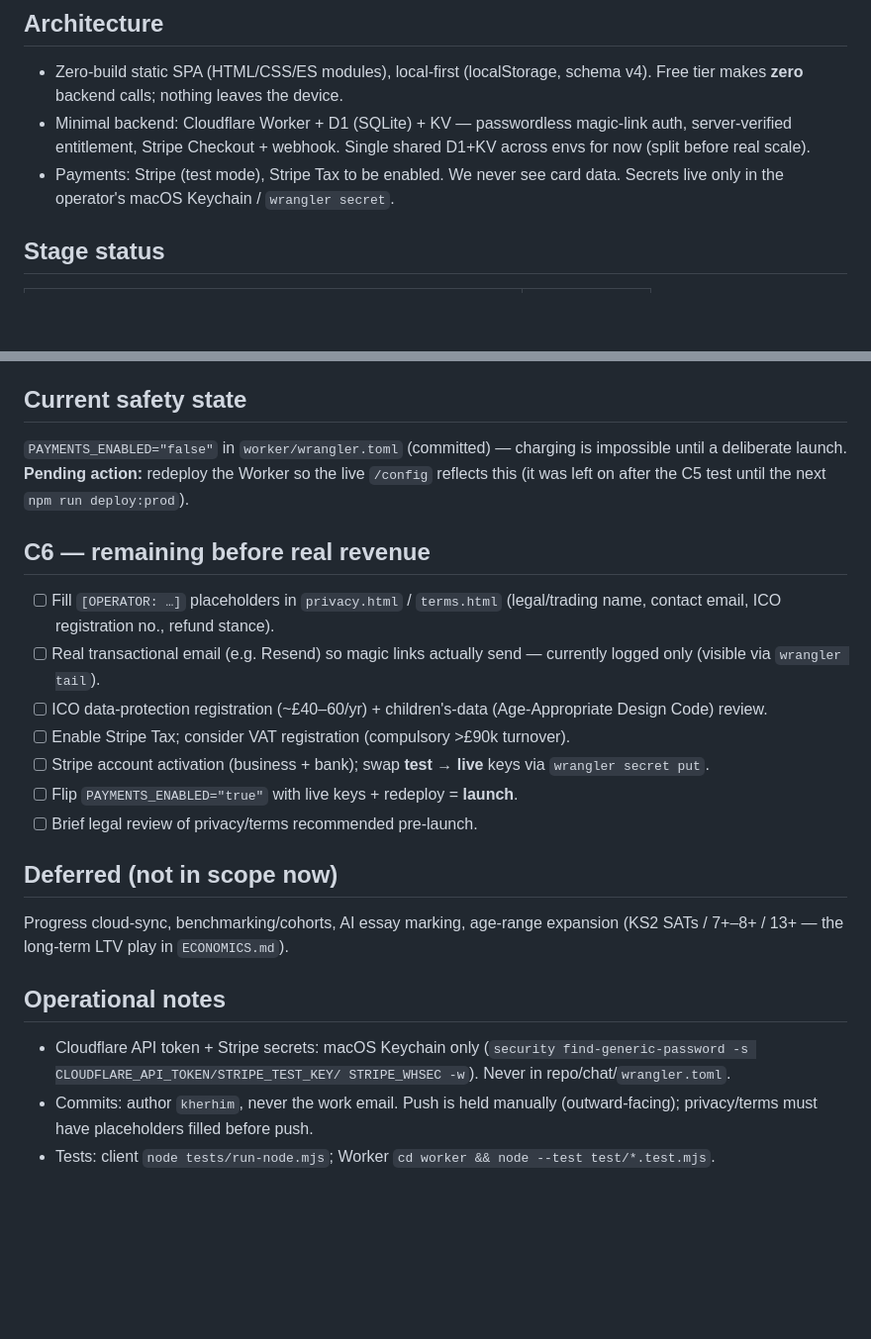
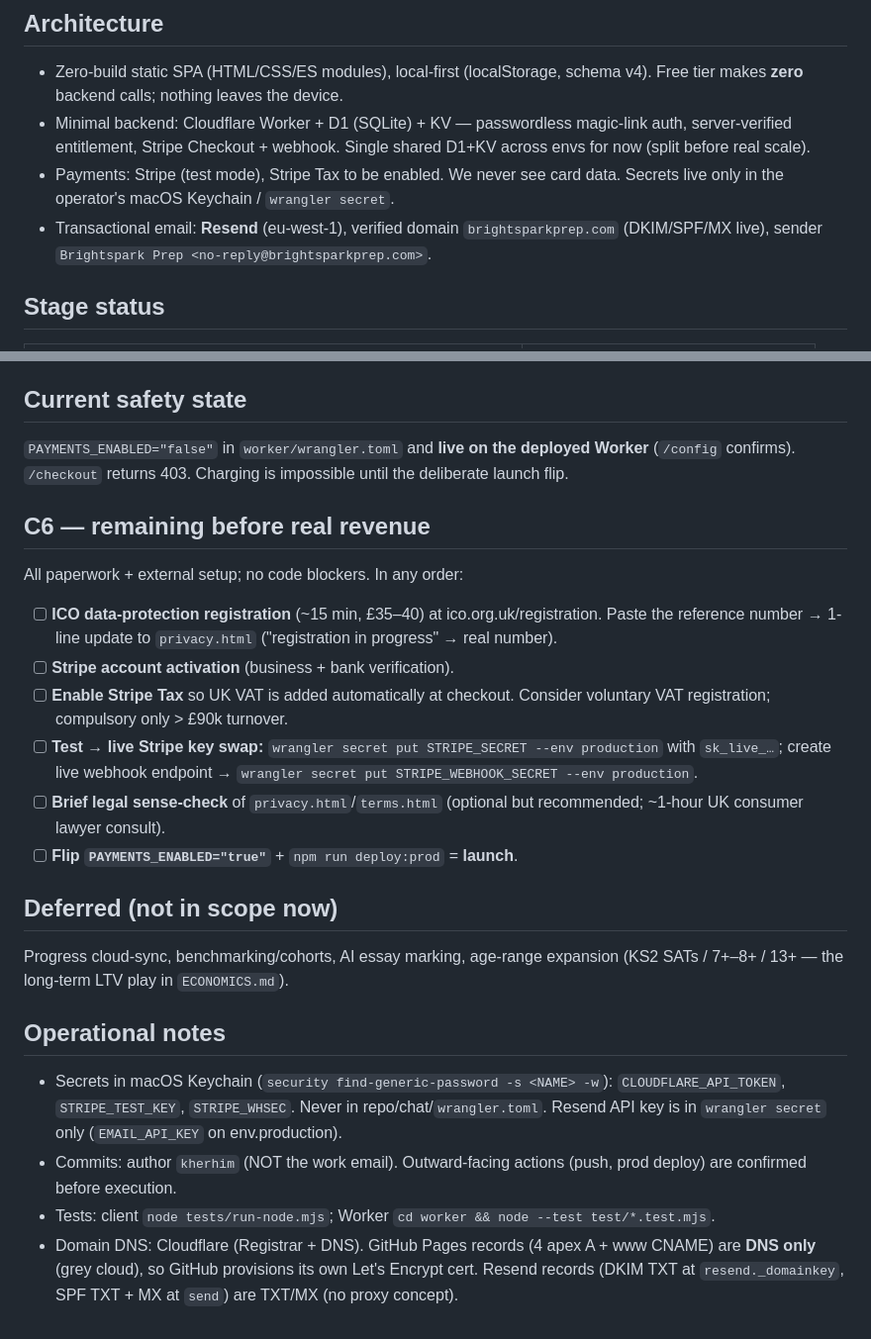
Before and after one commit to kherhim/brightspark-11plus, a Markdown page: STATUS.md, 2 parts joined by grey strips. Shown at 99% size. GitHub-like rendering; blank space fills up the shorter version.

Commit message:
STATUS.md: refresh after C6 cutover (custom domain, Resend, rebrand, palette)
Updates the living status doc to reflect today's (2026-05-20) work:
- Architecture: note Resend live (verified domain, sender).
- Stage status: C6 'in progress' now has a sub-status table showing what's
  done (privacy/terms, palette, rebrand, custom domain, Resend, CORS,
  live signup E2E) vs what's left (ICO, Stripe activation/Tax, key swap,
  optional legal sense-check, payments-enable flip).
- Current safety state: drop the stale 'pending redeploy' note — Worker
  is now deployed with PAYMENTS_ENABLED=false (and /config + /checkout
  confirm it).
- C6 remaining: trimmed to the six external/paperwork items actually left,
  with concrete URLs/commands.
- Operational notes: clarify Keychain entries (Resend EMAIL_API_KEY is in
  wrangler secret, never Keychain), and the Cloudflare DNS topology
  (GitHub-Pages-records grey-cloud, Resend TXT/MX records).

Memory side (parallel, not in repo): updated brightspark-monetisation.md +
brightspark-11plus-app.md + MEMORY.md index to reflect the rebrand and
current live state.

No code change. Held unpushed pending the next push window.

Co-Authored-By: Claude Opus 4.7 (1M context) <noreply@anthropic.com>

```diff
--- a/STATUS.md
+++ b/STATUS.md
@@ -31,6 +31,9 @@ is the acquisition funnel; goal is ~£20k/month profit (see `ECONOMICS.md`).
   Single shared D1+KV across envs for now (split before real scale).
 - Payments: Stripe (test mode), Stripe Tax to be enabled. We never see card
   data. Secrets live only in the operator's macOS Keychain / `wrangler secret`.
+- Transactional email: **Resend** (eu-west-1), verified domain
+  `brightsparkprep.com` (DKIM/SPF/MX live), sender
+  `Brightspark Prep <no-reply@brightsparkprep.com>`.
 
 ## Stage status
 
@@ -63,24 +84,26 @@ review + readiness analytics + worksheets, no daily cap.
 
 ## Current safety state
 
-`PAYMENTS_ENABLED="false"` in `worker/wrangler.toml` (committed) — charging is
-impossible until a deliberate launch. **Pending action:** redeploy the Worker
-so the live `/config` reflects this (it was left on after the C5 test until
-the next `npm run deploy:prod`).
+`PAYMENTS_ENABLED="false"` in `worker/wrangler.toml` and **live on the
+deployed Worker** (`/config` confirms). `/checkout` returns 403. Charging is
+impossible until the deliberate launch flip.
 
 ## C6 — remaining before real revenue
 
-- [ ] Fill `[OPERATOR: …]` placeholders in `privacy.html` / `terms.html`
-      (legal/trading name, contact email, ICO registration no., refund stance).
-- [ ] Real transactional email (e.g. Resend) so magic links actually send —
-      currently logged only (visible via `wrangler tail`).
-- [ ] ICO data-protection registration (~£40–60/yr) + children's-data
-      (Age-Appropriate Design Code) review.
-- [ ] Enable Stripe Tax; consider VAT registration (compulsory >£90k turnover).
-- [ ] Stripe account activation (business + bank); swap **test → live** keys
-      via `wrangler secret put`.
-- [ ] Flip `PAYMENTS_ENABLED="true"` with live keys + redeploy = **launch**.
-- [ ] Brief legal review of privacy/terms recommended pre-launch.
+All paperwork + external setup; no code blockers. In any order:
+
+- [ ] **ICO data-protection registration** (~15 min, £35–40) at
+      ico.org.uk/registration. Paste the reference number → 1-line update
+      to `privacy.html` ("registration in progress" → real number).
+- [ ] **Stripe account activation** (business + bank verification).
+- [ ] **Enable Stripe Tax** so UK VAT is added automatically at checkout.
+      Consider voluntary VAT registration; compulsory only > £90k turnover.
+- [ ] **Test → live Stripe key swap:** `wrangler secret put STRIPE_SECRET
+      --env production` with `sk_live_…`; create live webhook endpoint →
+      `wrangler secret put STRIPE_WEBHOOK_SECRET --env production`.
+- [ ] **Brief legal sense-check** of `privacy.html`/`terms.html` (optional
+      but recommended; ~1-hour UK consumer lawyer consult).
+- [ ] **Flip `PAYMENTS_ENABLED="true"`** + `npm run deploy:prod` = **launch**.
 
 ## Deferred (not in scope now)
 
@@ -89,10 +112,15 @@ expansion (KS2 SATs / 7+–8+ / 13+ — the long-term LTV play in `ECONOMICS.md`
 
 ## Operational notes
 
-- Cloudflare API token + Stripe secrets: macOS Keychain only
-  (`security find-generic-password -s CLOUDFLARE_API_TOKEN/STRIPE_TEST_KEY/
-  STRIPE_WHSEC -w`). Never in repo/chat/`wrangler.toml`.
-- Commits: author `kherhim`, never the work email. Push is held manually
-  (outward-facing); privacy/terms must have placeholders filled before push.
+- Secrets in macOS Keychain (`security find-generic-password -s <NAME> -w`):
+  `CLOUDFLARE_API_TOKEN`, `STRIPE_TEST_KEY`, `STRIPE_WHSEC`. Never in
+  repo/chat/`wrangler.toml`. Resend API key is in `wrangler secret` only
+  (`EMAIL_API_KEY` on env.production).
+- Commits: author `kherhim` (NOT the work email). Outward-facing actions
+  (push, prod deploy) are confirmed before execution.
 - Tests: client `node tests/run-node.mjs`; Worker `cd worker && node --test
   test/*.test.mjs`.
+- Domain DNS: Cloudflare (Registrar + DNS). GitHub Pages records (4 apex
+  A + www CNAME) are **DNS only** (grey cloud), so GitHub provisions its
+  own Let's Encrypt cert. Resend records (DKIM TXT at `resend._domainkey`,
+  SPF TXT + MX at `send`) are TXT/MX (no proxy concept).
```
Also changed, not shown: other parts of STATUS.md (+20 -2 lines).
